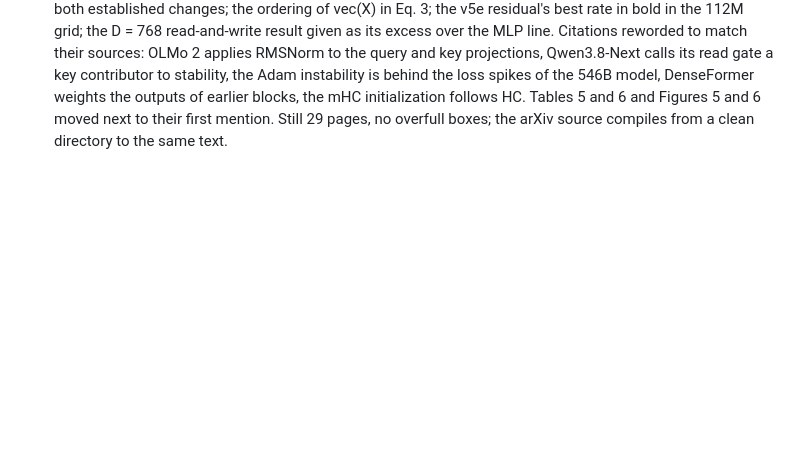
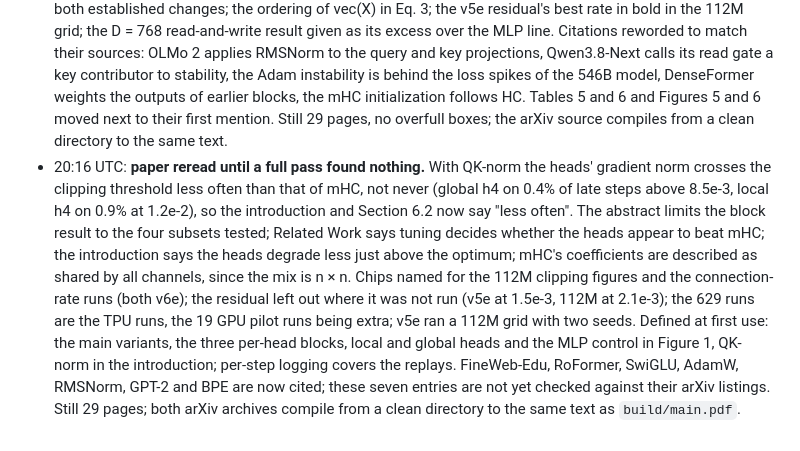
Before and after one commit to marcoshernanz/multi-head-mhc, a Markdown page: LOG.md, the part around the change. GitHub-like rendering; blank space fills up the shorter version.

Commit message:
LOG: paper reread until a full pass found nothing

```diff
--- a/LOG.md
+++ b/LOG.md
@@ -871,3 +871,14 @@ Chronological. Every entry: what was done, why, what came out, pointers to files
   read gate a key contributor to stability, the Adam instability is behind the loss spikes of the 546B model, DenseFormer
   weights the outputs of earlier blocks, the mHC initialization follows HC. Tables 5 and 6 and Figures 5 and 6 moved next to
   their first mention. Still 29 pages, no overfull boxes; the arXiv source compiles from a clean directory to the same text.
+- 20:16 UTC: **paper reread until a full pass found nothing.** With QK-norm the heads' gradient norm crosses the clipping
+  threshold less often than that of mHC, not never (global h4 on 0.4% of late steps above 8.5e-3, local h4 on 0.9% at 1.2e-2),
+  so the introduction and Section 6.2 now say "less often". The abstract limits the block result to the four subsets tested;
+  Related Work says tuning decides whether the heads appear to beat mHC; the introduction says the heads degrade less just
+  above the optimum; mHC's coefficients are described as shared by all channels, since the mix is n × n. Chips named for the
+  112M clipping figures and the connection-rate runs (both v6e); the residual left out where it was not run (v5e at 1.5e-3,
+  112M at 2.1e-3); the 629 runs are the TPU runs, the 19 GPU pilot runs being extra; v5e ran a 112M grid with two seeds.
+  Defined at first use: the main variants, the three per-head blocks, local and global heads and the MLP control in Figure 1,
+  QK-norm in the introduction; per-step logging covers the replays. FineWeb-Edu, RoFormer, SwiGLU, AdamW, RMSNorm, GPT-2 and
+  BPE are now cited; these seven entries are not yet checked against their arXiv listings. Still 29 pages; both arXiv
+  archives compile from a clean directory to the same text as `build/main.pdf`.
```
